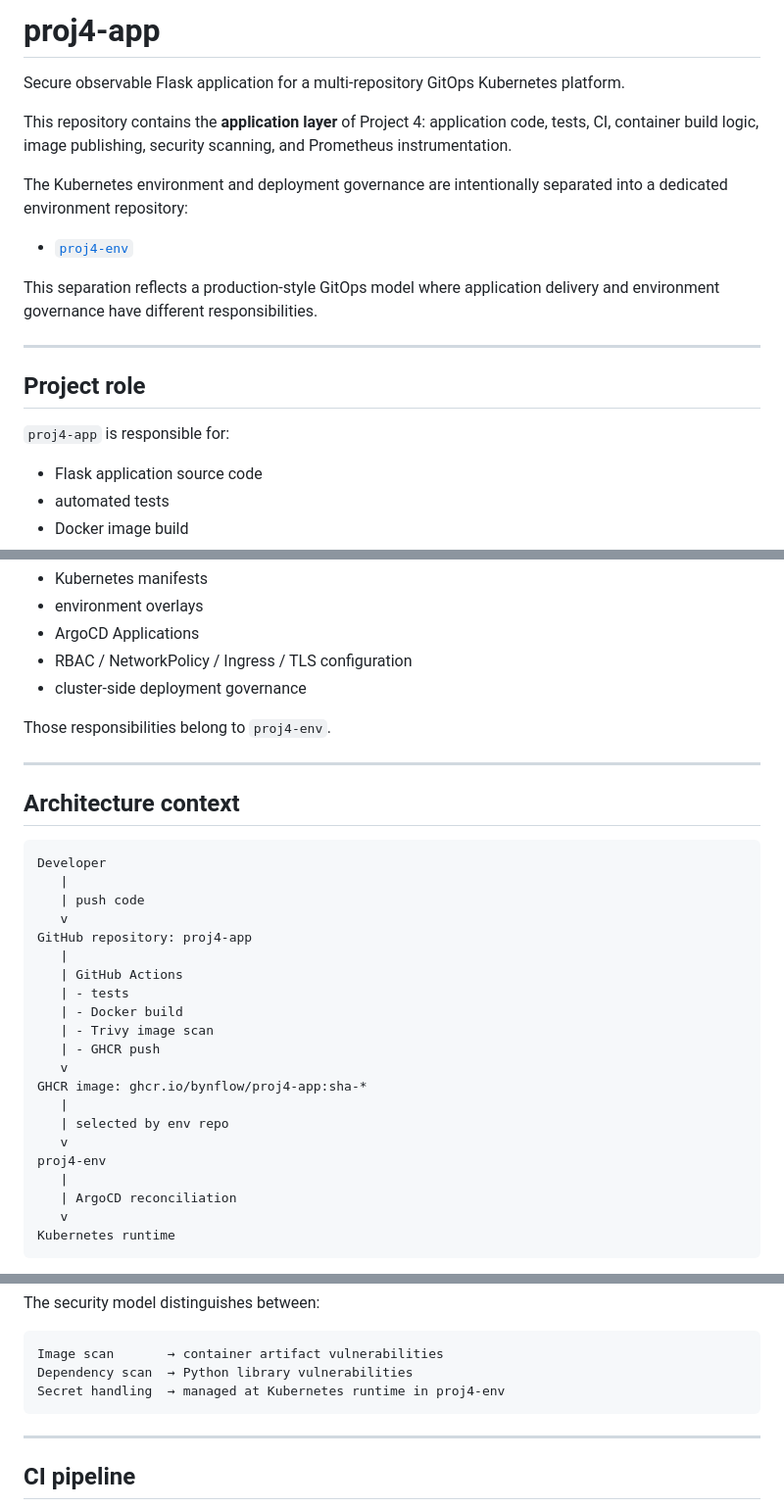
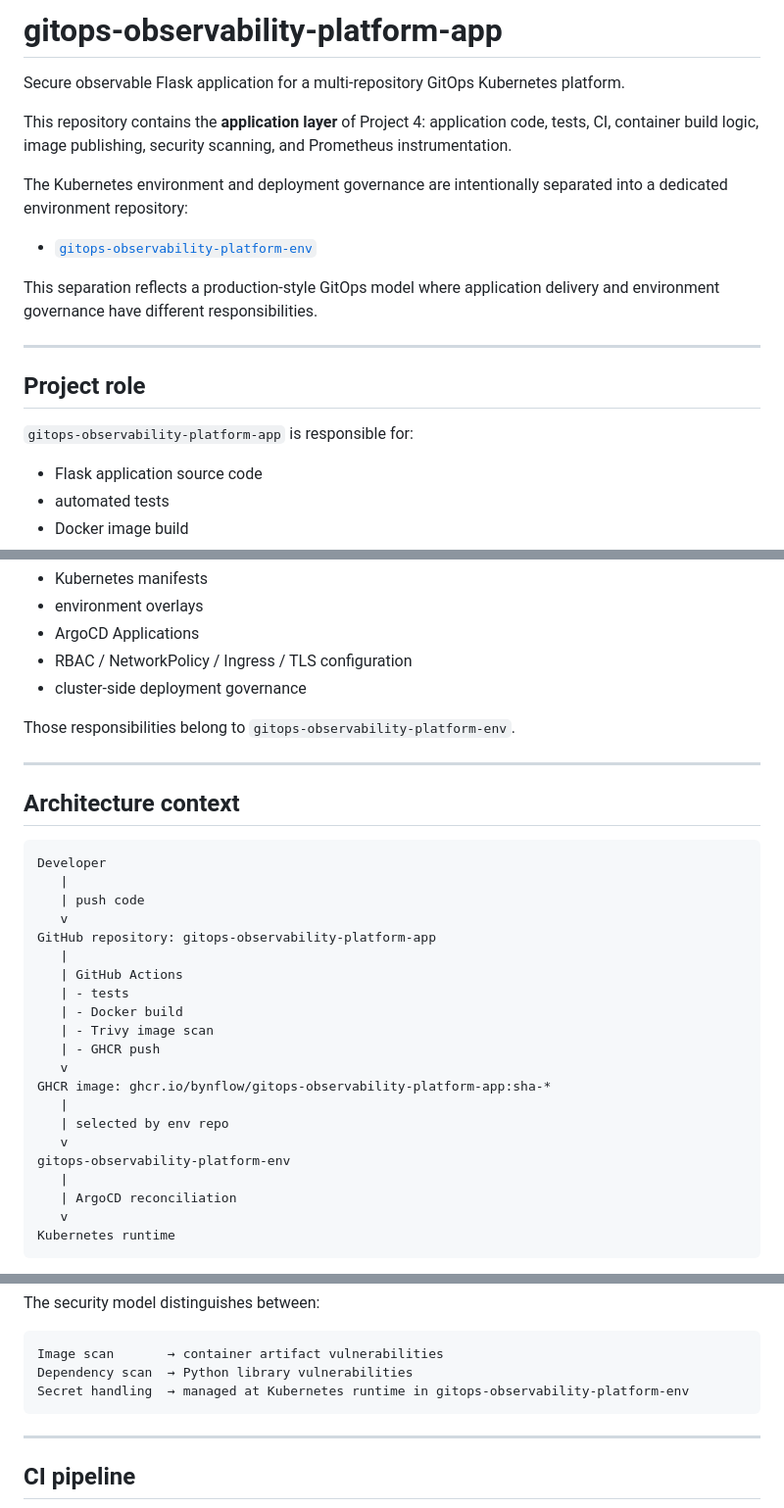
Before and after one commit to bynflow/proj4-app, a Markdown page: README.md, 3 parts joined by grey strips. Shown at 98% size. Drawn GitHub-style.

Commit message:
docs: update repository naming in README

````diff
--- a/README.md
+++ b/README.md
@@ -1,4 +1,4 @@
-# proj4-app
+# gitops-observability-platform-app
 
 Secure observable Flask application for a multi-repository GitOps Kubernetes platform.
 
@@ -6,7 +6,7 @@ This repository contains the **application layer** of Project 4: application cod
 
 The Kubernetes environment and deployment governance are intentionally separated into a dedicated environment repository:
 
-* [`proj4-env`](https://github.com/bynflow/proj4-env)
+* [`gitops-observability-platform-env`](https://github.com/bynflow/gitops-observability-platform-env)
 
 This separation reflects a production-style GitOps model where application delivery and environment governance have different responsibilities.
 
@@ -14,7 +14,7 @@ This separation reflects a production-style GitOps model where application deliv
 
 ## Project role
 
-`proj4-app` is responsible for:
+`gitops-observability-platform-app` is responsible for:
 
 * Flask application source code
 * automated tests
@@ -33,7 +33,7 @@ It does **not** own:
 * RBAC / NetworkPolicy / Ingress / TLS configuration
 * cluster-side deployment governance
 
-Those responsibilities belong to `proj4-env`.
+Those responsibilities belong to `gitops-observability-platform-env`.
 
 ---
 
@@ -44,7 +44,7 @@ Developer
    |
    | push code
    v
-GitHub repository: proj4-app
+GitHub repository: gitops-observability-platform-app
    |
    | GitHub Actions
    | - tests
@@ -52,11 +52,11 @@ GitHub repository: proj4-app
    | - Trivy image scan
    | - GHCR push
    v
-GHCR image: ghcr.io/bynflow/proj4-app:sha-*
+GHCR image: ghcr.io/bynflow/gitops-observability-platform-app:sha-*
    |
    | selected by env repo
    v
-proj4-env
+gitops-observability-platform-env
    |
    | ArgoCD reconciliation
    v
@@ -123,7 +123,7 @@ The security model distinguishes between:
 ```text
 Image scan       → container artifact vulnerabilities
 Dependency scan  → Python library vulnerabilities
-Secret handling  → managed at Kubernetes runtime in proj4-env
+Secret handling  → managed at Kubernetes runtime in gitops-observability-platform-env
 ```
 
 ---
````
Also changed, not shown: other parts of README.md (+3 -3 lines).
